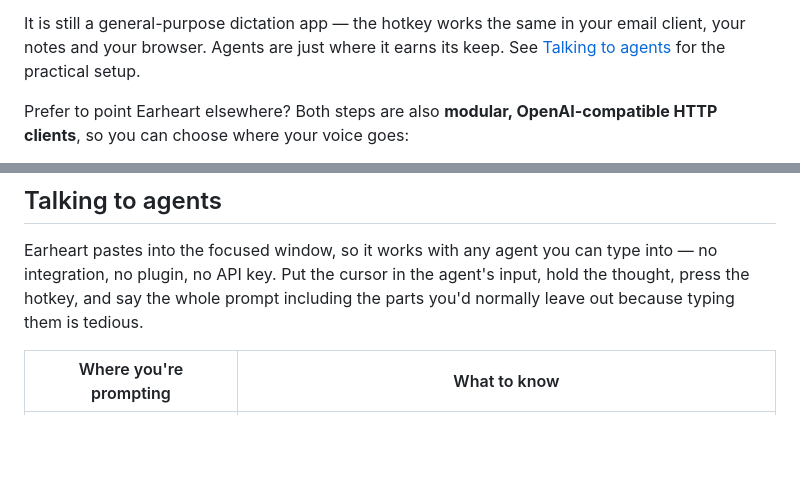
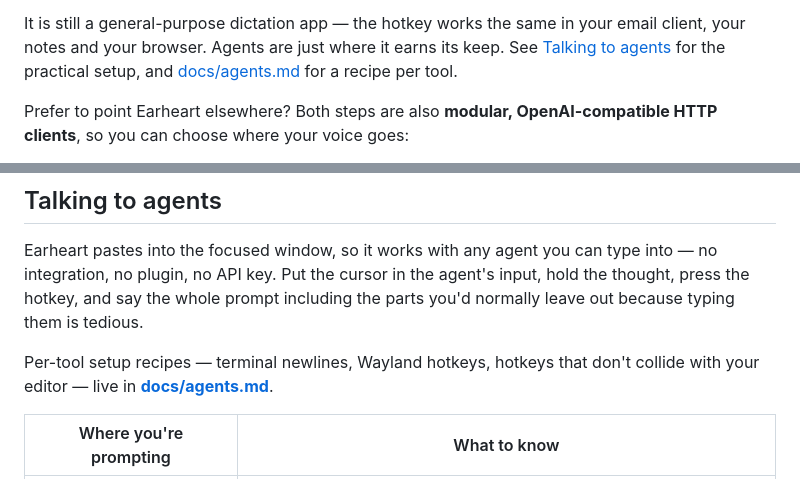
Before and after one commit to cleanunicorn/earheart, a Markdown page: README.md, 2 parts joined by grey strips. Rendered like a GitHub page; blank space fills up the shorter version.

```diff
--- a/README.md
+++ b/README.md
@@ -47,7 +47,8 @@ bar) and runs them in-process.
 
 It is still a general-purpose dictation app — the hotkey works the same in your
 email client, your notes and your browser. Agents are just where it earns its
-keep. See [Talking to agents](#talking-to-agents) for the practical setup.
+keep. See [Talking to agents](#talking-to-agents) for the practical setup, and
+[docs/agents.md](docs/agents.md) for a recipe per tool.
 
 Prefer to point Earheart elsewhere? Both steps are also **modular,
 OpenAI-compatible HTTP clients**, so you can choose where your voice goes:
@@ -283,6 +284,9 @@ type into — no integration, no plugin, no API key. Put the cursor in the
 agent's input, hold the thought, press the hotkey, and say the whole prompt
 including the parts you'd normally leave out because typing them is tedious.
 
+Per-tool setup recipes — terminal newlines, Wayland hotkeys, hotkeys that don't
+collide with your editor — live in **[docs/agents.md](docs/agents.md)**.
+
 | Where you're prompting | What to know |
 | --- | --- |
 | **Claude Code / Codex CLI** (terminal) | Paste lands in the TUI input like any paste. On Linux, auto-paste needs `xdotool`/`wtype` — see [Platform notes](#linux). |
```
Also changed, not shown: docs/agents.md (added, +137 -0 lines).
